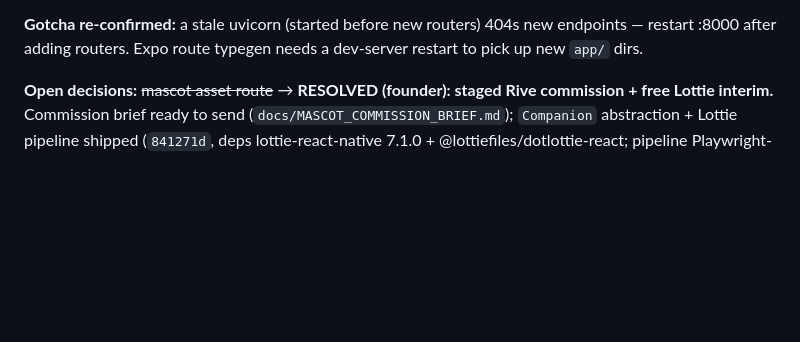
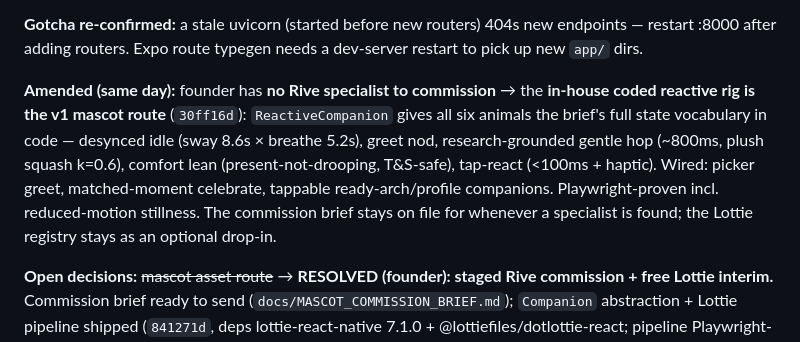
Before and after one commit to trendywink247-afk/mento-app, a Markdown page: PROGRESS.md, the part around the change. Drawn GitHub-style; blank space fills up the shorter version.

Commit message:
docs(progress): mascot route amended — in-house reactive rig shipped (no specialist available)
Co-Authored-By: Claude Fable 5 <noreply@anthropic.com>

```diff
--- a/PROGRESS.md
+++ b/PROGRESS.md
@@ -18,6 +18,8 @@
   - **Proven (two Playwright contexts, real backend + Stream):** member onboards → messages → token link authenticates → listener sees the message → **replies delivered LIVE to the member** → personal request accepted from the console → away/online toggle → bad token = designed error state. 0 page errors.
 
 **Gotcha re-confirmed:** a stale uvicorn (started before new routers) 404s new endpoints — restart :8000 after adding routers. Expo route typegen needs a dev-server restart to pick up new `app/` dirs.
+
+**Amended (same day):** founder has **no Rive specialist to commission** → the **in-house coded reactive rig is the v1 mascot route** (`30ff16d`): `ReactiveCompanion` gives all six animals the brief's full state vocabulary in code — desynced idle (sway 8.6s × breathe 5.2s), greet nod, research-grounded gentle hop (~800ms, plush squash k=0.6), comfort lean (present-not-drooping, T&S-safe), tap-react (<100ms + haptic). Wired: picker greet, matched-moment celebrate, tappable ready-arch/profile companions. Playwright-proven incl. reduced-motion stillness. The commission brief stays on file for whenever a specialist is found; the Lottie registry stays as an optional drop-in.
 
 **Open decisions:** ~~mascot asset route~~ → **RESOLVED (founder): staged Rive commission + free Lottie interim.** Commission brief ready to send (`docs/MASCOT_COMMISSION_BRIEF.md`); `Companion` abstraction + Lottie pipeline shipped (`841271d`, deps lottie-react-native 7.1.0 + @lottiefiles/dotlottie-react; pipeline Playwright-proven with a real Lottie, SVG fallback intact). **Founder to-do (10 min):** download the six free Lottie JSONs per `apps/mobile/assets/companions/README.md` (needs a free IconScout account) and flip the registry entries; **and send the commission brief** to a Rive specialist (RiveAnimator / Fiverr Pro links in MASCOT_ASSETS.md). LLM for the Journal Assistant still open (carried).
 
```
